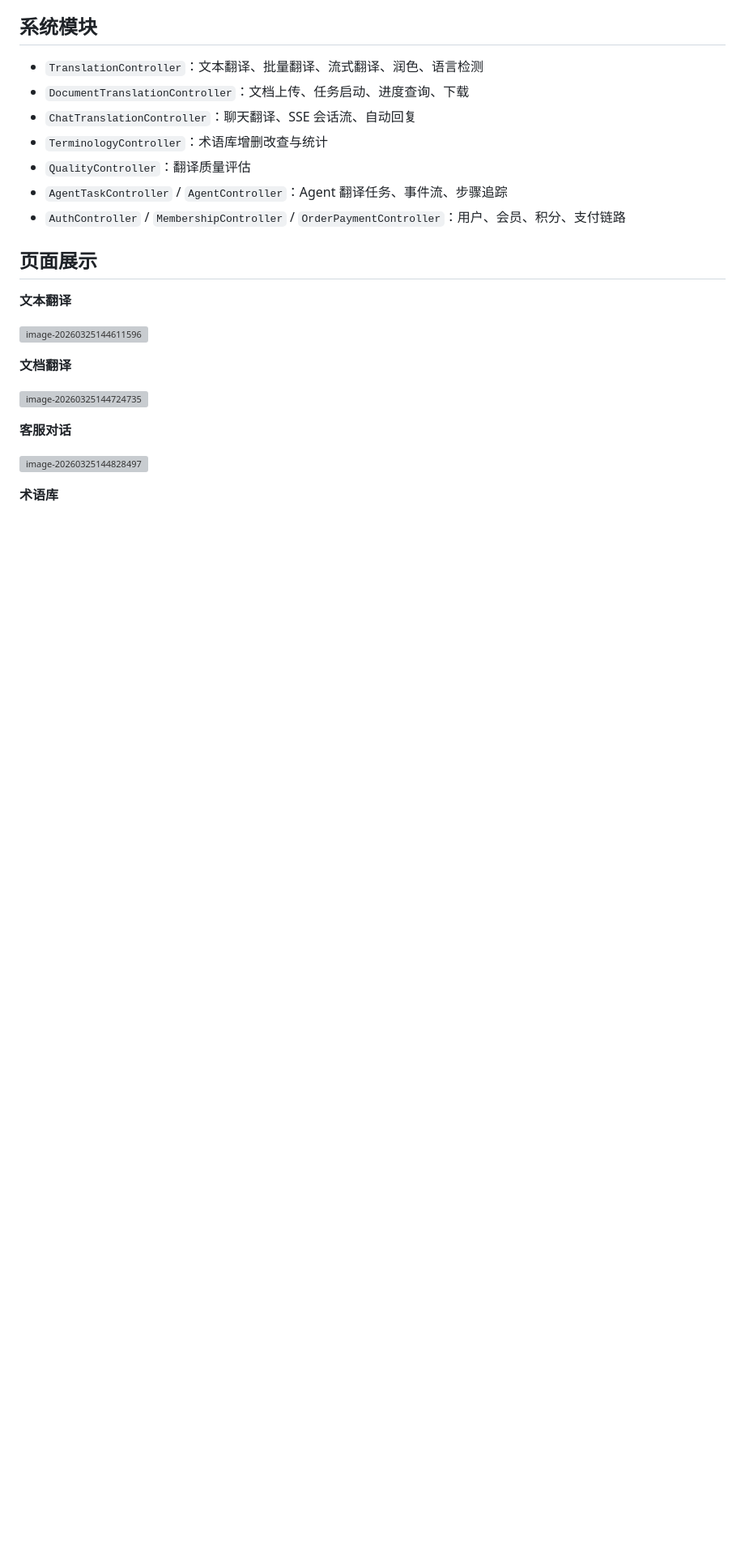
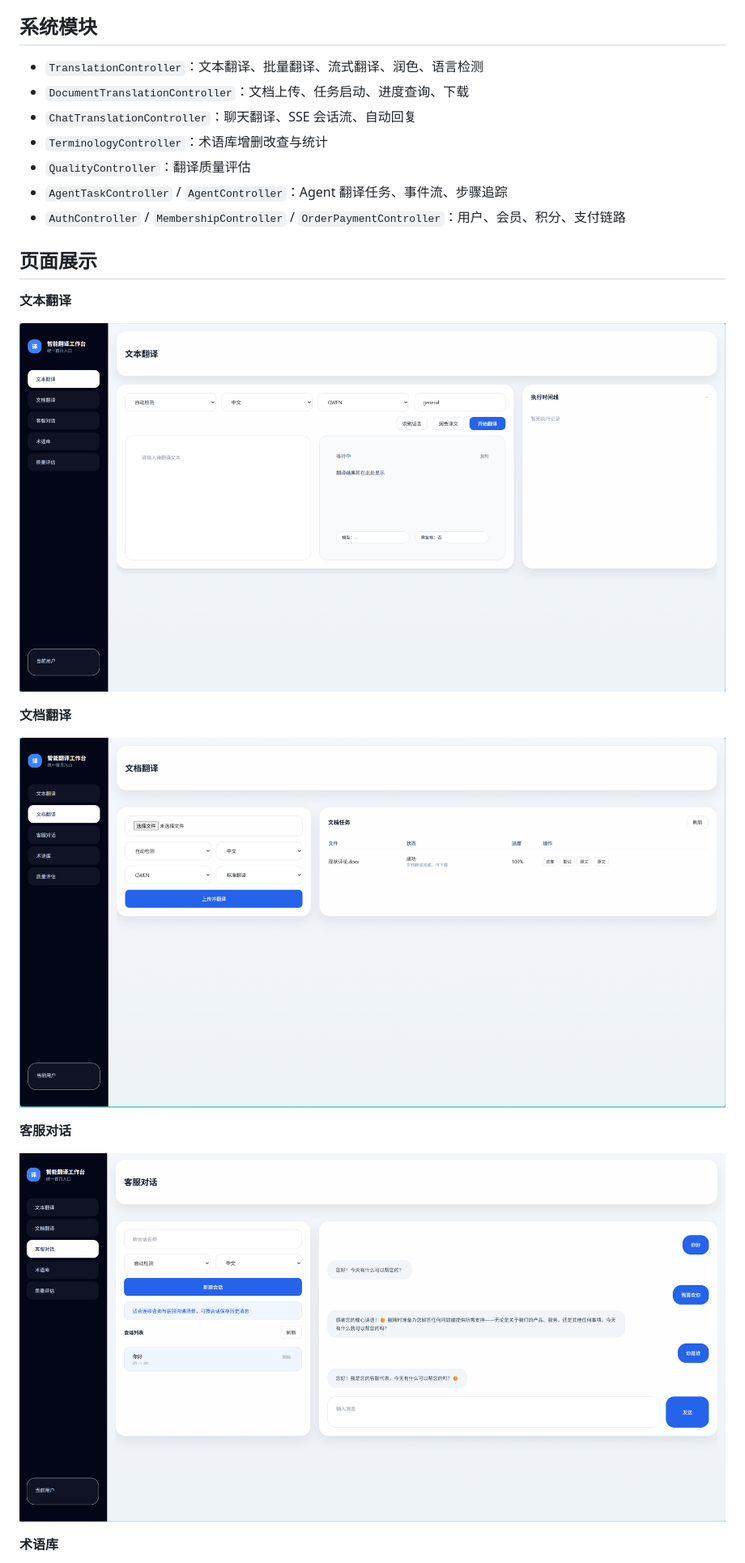
Before and after one commit to wanzni/ai-agent-translation, a Markdown page: docs/README_GITHUB.md, the part around one of its changes. Shown at 81% size. GitHub-like rendering; blank space fills up the shorter version; grey boxes are pictures that could not be loaded.

Commit message:
完善README

```diff
--- a/docs/README_GITHUB.md
+++ b/docs/README_GITHUB.md
@@ -84,15 +84,15 @@
 
 **文本翻译**
 
-![image-20260325144611596](README.assets\image-20260325144611596.png)
+![image-20260325144611596](README.assets/image-20260325144611596.png)
 
 **文档翻译**
 
-![image-20260325144724735](README.assets\image-20260325144724735.png)
+![image-20260325144724735](README.assets/image-20260325144724735.png)
 
 **客服对话**
 
-![image-20260325144828497](README.assets\image-20260325144828497.png)
+![image-20260325144828497](README.assets/image-20260325144828497.png)
 
 **术语库**
 
```
Also changed, not shown: other parts of docs/README_GITHUB.md (+1 -1 lines).
